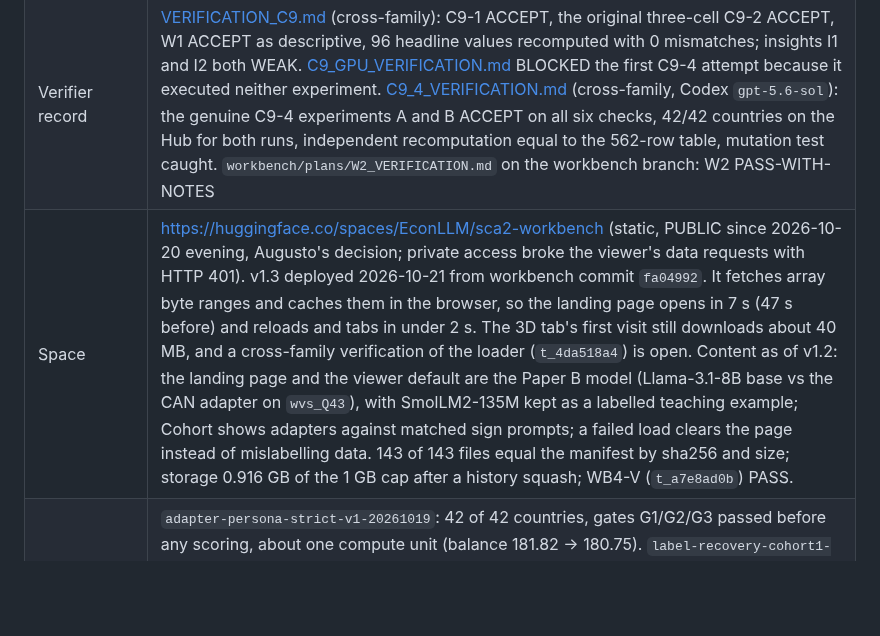
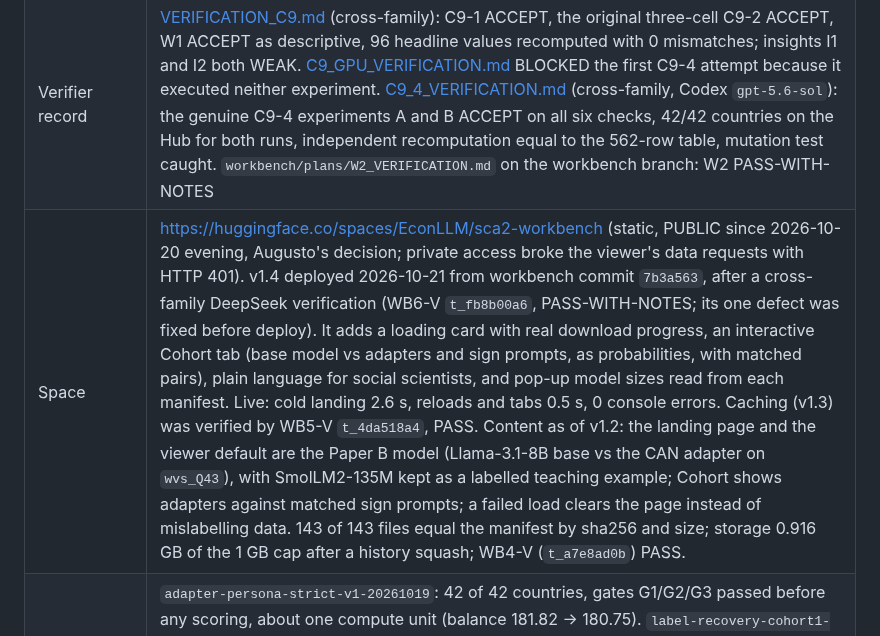
Before and after one commit to EconLLM-Lab/SCA2_PofW, a Markdown page: STATUS.md, the part around one of its changes. Drawn GitHub-style; blank space fills up the shorter version.

Commit message:
docs(sca2): STATUS - workbench v1.4 live (loading card, interactive Cohort, plain language); WB6-V PASS-WITH-NOTES

```diff
--- a/STATUS.md
+++ b/STATUS.md
@@ -36,7 +36,7 @@ the checkpoint commit and its merge sit on top (`git log -3` on each branch).
 | Numbers table | 562 rows, sha256 `71ee7c8c68eb856bf7215165dd836aef7cc3f67993a6523790cee4b22ce186a4` (Amendment C9.1 appended 8 label-recovery rows); the 271 C8 rows and the 554 C9 rows are unchanged and pinned by tests |
 | Amendment C9 (2026-10-20) | 283 descriptive, not preregistered rows: C9-1 human agreement, C9-2 TVD (all four cells, the adapter+persona cell filled by the 2026-10-19 C9-4 run), W1 cross-talk decomposition. No claim earned. Coauthor sign-off pending. In [the claim lock](planning/TWO_PAPER_CLAIM_LOCK.md) |
 | Verifier record | [VERIFICATION_C9.md](planning/sprint_2026-10-11/paper-b-tier1/results/c9/VERIFICATION_C9.md) (cross-family): C9-1 ACCEPT, the original three-cell C9-2 ACCEPT, W1 ACCEPT as descriptive, 96 headline values recomputed with 0 mismatches; insights I1 and I2 both WEAK. [C9_GPU_VERIFICATION.md](planning/sprint_2026-10-11/paper-b-tier1/results/c9/C9_GPU_VERIFICATION.md) BLOCKED the first C9-4 attempt because it executed neither experiment. [C9_4_VERIFICATION.md](planning/sprint_2026-10-11/paper-b-tier1/results/c9/C9_4_VERIFICATION.md) (cross-family, Codex `gpt-5.6-sol`): the genuine C9-4 experiments A and B ACCEPT on all six checks, 42/42 countries on the Hub for both runs, independent recomputation equal to the 562-row table, mutation test caught. `workbench/plans/W2_VERIFICATION.md` on the workbench branch: W2 PASS-WITH-NOTES |
-| Space | https://huggingface.co/spaces/EconLLM/sca2-workbench (static, PUBLIC since 2026-10-20 evening, Augusto's decision; private access broke the viewer's data requests with HTTP 401). v1.3 deployed 2026-10-21 from workbench commit `fa04992`. It fetches array byte ranges and caches them in the browser, so the landing page opens in 7 s (47 s before) and reloads and tabs in under 2 s. The 3D tab's first visit still downloads about 40 MB, and a cross-family verification of the loader (`t_4da518a4`) is open. Content as of v1.2: the landing page and the viewer default are the Paper B model (Llama-3.1-8B base vs the CAN adapter on `wvs_Q43`), with SmolLM2-135M kept as a labelled teaching example; Cohort shows adapters against matched sign prompts; a failed load clears the page instead of mislabelling data. 143 of 143 files equal the manifest by sha256 and size; storage 0.916 GB of the 1 GB cap after a history squash; WB4-V (`t_a7e8ad0b`) PASS. |
+| Space | https://huggingface.co/spaces/EconLLM/sca2-workbench (static, PUBLIC since 2026-10-20 evening, Augusto's decision; private access broke the viewer's data requests with HTTP 401). v1.4 deployed 2026-10-21 from workbench commit `7b3a563`, after a cross-family DeepSeek verification (WB6-V `t_fb8b00a6`, PASS-WITH-NOTES; its one defect was fixed before deploy). It adds a loading card with real download progress, an interactive Cohort tab (base model vs adapters and sign prompts, as probabilities, with matched pairs), plain language for social scientists, and pop-up model sizes read from each manifest. Live: cold landing 2.6 s, reloads and tabs 0.5 s, 0 console errors. Caching (v1.3) was verified by WB5-V `t_4da518a4`, PASS. Content as of v1.2: the landing page and the viewer default are the Paper B model (Llama-3.1-8B base vs the CAN adapter on `wvs_Q43`), with SmolLM2-135M kept as a labelled teaching example; Cohort shows adapters against matched sign prompts; a failed load clears the page instead of mislabelling data. 143 of 143 files equal the manifest by sha256 and size; storage 0.916 GB of the 1 GB cap after a history squash; WB4-V (`t_a7e8ad0b`) PASS. |
 | Hub runs added | `adapter-persona-strict-v1-20261019`: 42 of 42 countries, gates G1/G2/G3 passed before any scoring, about one compute unit (balance 181.82 → 180.75). `label-recovery-cohort1-v1-20261019`: experiment B, scoring the 42 cohort-1 adapters on the 132 held-out pairs, gates passed (base reproduces the banked cohort-1 reference log-probs with max gap 0, ARG adapter effect 71 nats, switchback exact); 42 of 42 adapters scored and read back; banked by Amendment C9.1. Both runs together: 181.82 → 178.87, about three compute units; session stopped |
 | Workbench cards | WB1 PASS, WB2 deployed, WB3 (C9 step + prompt-route captures) PASS and deployed as v1. W2 prompt-route queue: FINISHED 2026-10-19 23:32 MST, 598 of 598 units; code committed (`74d3a06`); W2-V (`t_5a3e5144`) PASS-WITH-NOTES (parity with the archived run within about 0.11 nats); the 17 GB capture is local only, nothing uploaded. W3: verifier BLOCK, no W3 number is quotable. W3b produced a post-checkpoint run, figure and report, but its independent audit BLOCKED an unregistered p<0.05 classifier; no W3b number is accepted |
 | Brief | [COAUTHOR_BRIEF.md](planning/checkpoint_2026-10-20/COAUTHOR_BRIEF.md): two pages, every number by claim id (25 ids, 49 values, 0 mismatches against the table); refreshed after experiment A and the Space transfer without adding an unaudited C9-4 number |
```
Also changed, not shown: other parts of STATUS.md (+1 -1 lines).
